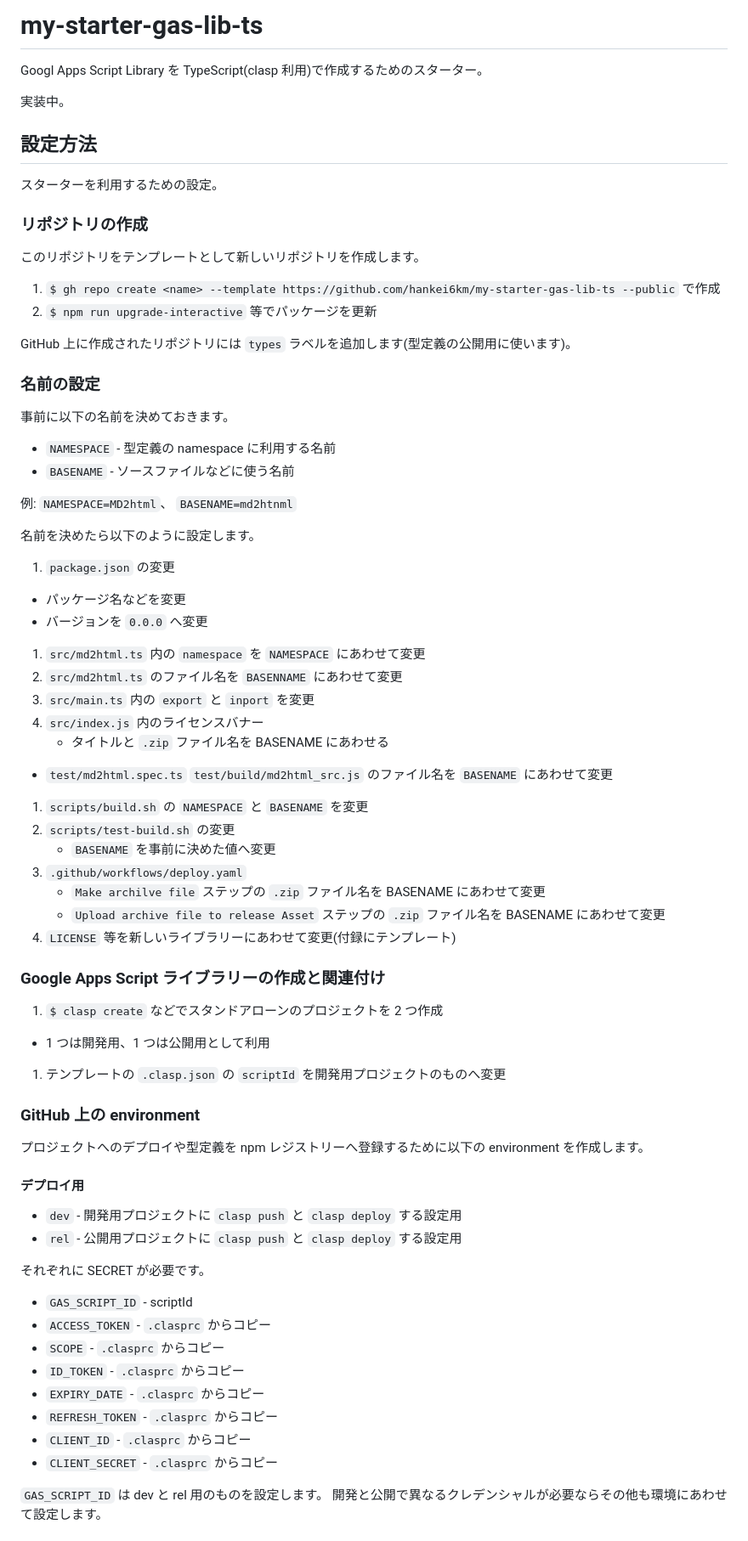
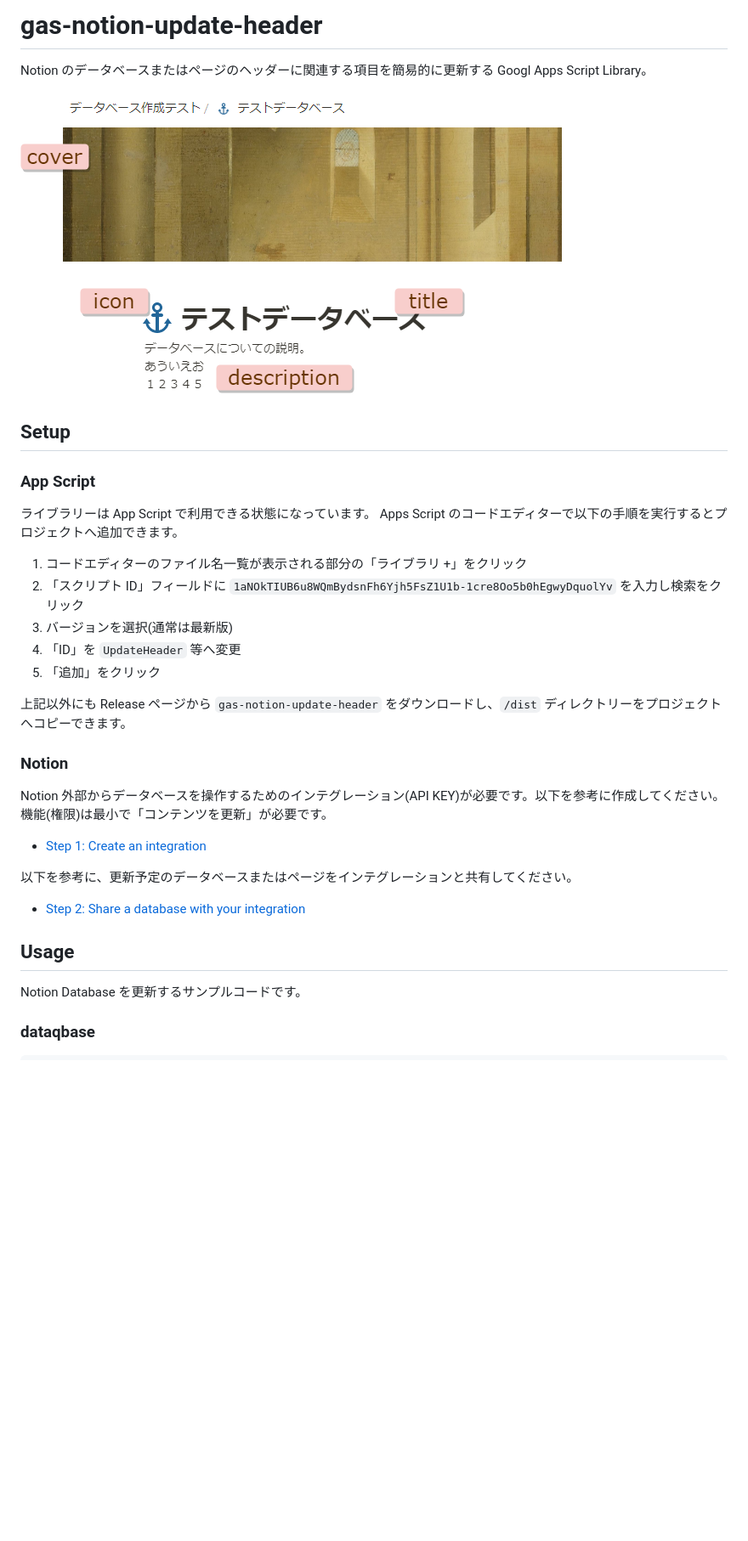
Before and after one commit to hankei6km/gas-notion-update-header, a Markdown page: README.md, the part around one of its changes. Shown at 85% size. Drawn GitHub-style; pictures changed too: images/gas-github-app-token-sample.png (added); blank space fills up the shorter version.

Commit message:
docs: Update README

```diff
--- a/README.md
+++ b/README.md
@@ -1,78 +1,37 @@
-# my-starter-gas-lib-ts
+# gas-notion-update-header
 
-Googl Apps Script Library を TypeScript(clasp 利用)で作成するためのスターター。
+Notion のデータベースまたはページのヘッダーに関連する項目を簡易的に更新する Googl Apps Script Library。
 
-実装中。
+![otion 上でデータベースを表示し、上部のヘッダーに相当する部分を切り出したスクリーンショット。それに cover icon title description を示すタグをつけてある画像](images/gas-github-app-token-sample.png)
 
-## 設定方法
+## Setup
 
-スターターを利用するための設定。
+### App Script
 
-### リポジトリの作成
+ライブラリーは App Script で利用できる状態になっています。
+Apps Script のコードエディターで以下の手順を実行するとプロジェクトへ追加できます。
 
-このリポジトリをテンプレートとして新しいリポジトリを作成します。
+1. コードエディターのファイル名一覧が表示される部分の「ライブラリ +」をクリック
+1. 「スクリプト ID」フィールドに `1aNOkTIUB6u8WQmBydsnFh6Yjh5FsZ1U1b-1cre8Oo5b0hEgwyDquolYv` を入力し検索をクリック
+1. バージョンを選択(通常は最新版)
+1. 「ID」を `UpdateHeader` 等へ変更
+1. 「追加」をクリック
 
-1. `$ gh repo create <name> --template https://github.com/hankei6km/my-starter-gas-lib-ts --public` で作成
-1. `$ npm run upgrade-interactive` 等でパッケージを更新
+上記以外にも Release ページから `gas-notion-update-header` をダウンロードし、`/dist` ディレクトリーをプロジェクトへコピーできます。
 
-GitHub 上に作成されたリポジトリには `types` ラベルを追加します(型定義の公開用に使います)。
+### Notion
 
-### 名前の設定
+Notion 外部からデータベースを操作するためのインテグレーション(API KEY)が必要です。以下を参考に作成してください。機能(権限)は最小で「コンテンツを更新」が必要です。
 
-事前に以下の名前を決めておきます。
+- [Step 1: Create an integration](https://developers.notion.com/docs/create-a-notion-integration#step-1-create-an-integration)
 
-- `NAMESPACE` - 型定義の  namespace に利用する名前
-- `BASENAME` - ソースファイルなどに使う名前
+以下を参考に、更新予定のデータベースまたはページをインテグレーションと共有してください。
 
-例: `NAMESPACE=MD2html`、 `BASENAME=md2htnml`
+- [Step 2: Share a database with your integration](https://developers.notion.com/docs/create-a-notion-integration#step-2-share-a-database-with-your-integration)
 
-名前を決めたら以下のように設定します。
+## Usage
 
-1. `package.json` の変更
-  - パッケージ名などを変更
-  - バージョンを `0.0.0` へ変更
-1. `src/md2html.ts` 内の `namespace` を `NAMESPACE` にあわせて変更
-1. `src/md2html.ts` のファイル名を `BASENNAME` にあわせて変更
-1. `src/main.ts` 内の `export` と `inport` を変更
-1. `src/index.js` 内のライセンスバナー
-    - タイトルと `.zip` ファイル名を BASENAME にあわせる
-- `test/md2html.spec.ts` `test/build/md2html_src.js` のファイル名を `BASENAME` にあわせて変更
-1. `scripts/build.sh` の `NAMESPACE` と `BASENAME` を変更
-1. `scripts/test-build.sh` の変更
-    -  `BASENAME` を事前に決めた値へ変更
-1. `.github/workflows/deploy.yaml`
-    - `Make archilve file` ステップの `.zip` ファイル名を BASENAME にあわせて変更
-    - `Upload archive file to release Asset` ステップの `.zip` ファイル名を BASENAME にあわせて変更
-1. `LICENSE` 等を新しいライブラリーにあわせて変更(付録にテンプレート)
+Notion Database を更新するサンプルコードです。
 
+### dataqbase
 
-### Google Apps Script ライブラリーの作成と関連付け
-
-1. `$ clasp create` などでスタンドアローンのプロジェクトを 2 つ作成
-  - 1 つは開発用、1 つは公開用として利用
-1. テンプレートの `.clasp.json` の `scriptId` を開発用プロジェクトのものへ変更
-
-
-### GitHub 上の environment
-
-プロジェクトへのデプロイや型定義を npm レジストリーへ登録するために以下の environment を作成します。
-
-#### デプロイ用
-
-- `dev` - 開発用プロジェクトに `clasp push` と `clasp deploy` する設定用
-- `rel` - 公開用プロジェクトに `clasp push` と `clasp deploy` する設定用
-
-それぞれに SECRET が必要です。
-
-- `GAS_SCRIPT_ID` - scriptId
-- `ACCESS_TOKEN` - `.clasprc` からコピー
-- `SCOPE` - `.clasprc` からコピー
-- `ID_TOKEN` - `.clasprc` からコピー
-- `EXPIRY_DATE` - `.clasprc` からコピー
-- `REFRESH_TOKEN` - `.clasprc` からコピー
-- `CLIENT_ID` - `.clasprc` からコピー
-- `CLIENT_SECRET` - `.clasprc` からコピー
-
-`GAS_SCRIPT_ID` は dev と rel 用のものを設定します。 開発と公開で異なるクレデンシャルが必要ならその他も環境にあわせて設定します。
-
-
```
Also changed, not shown: other parts of README.md (+57 -75 lines).
